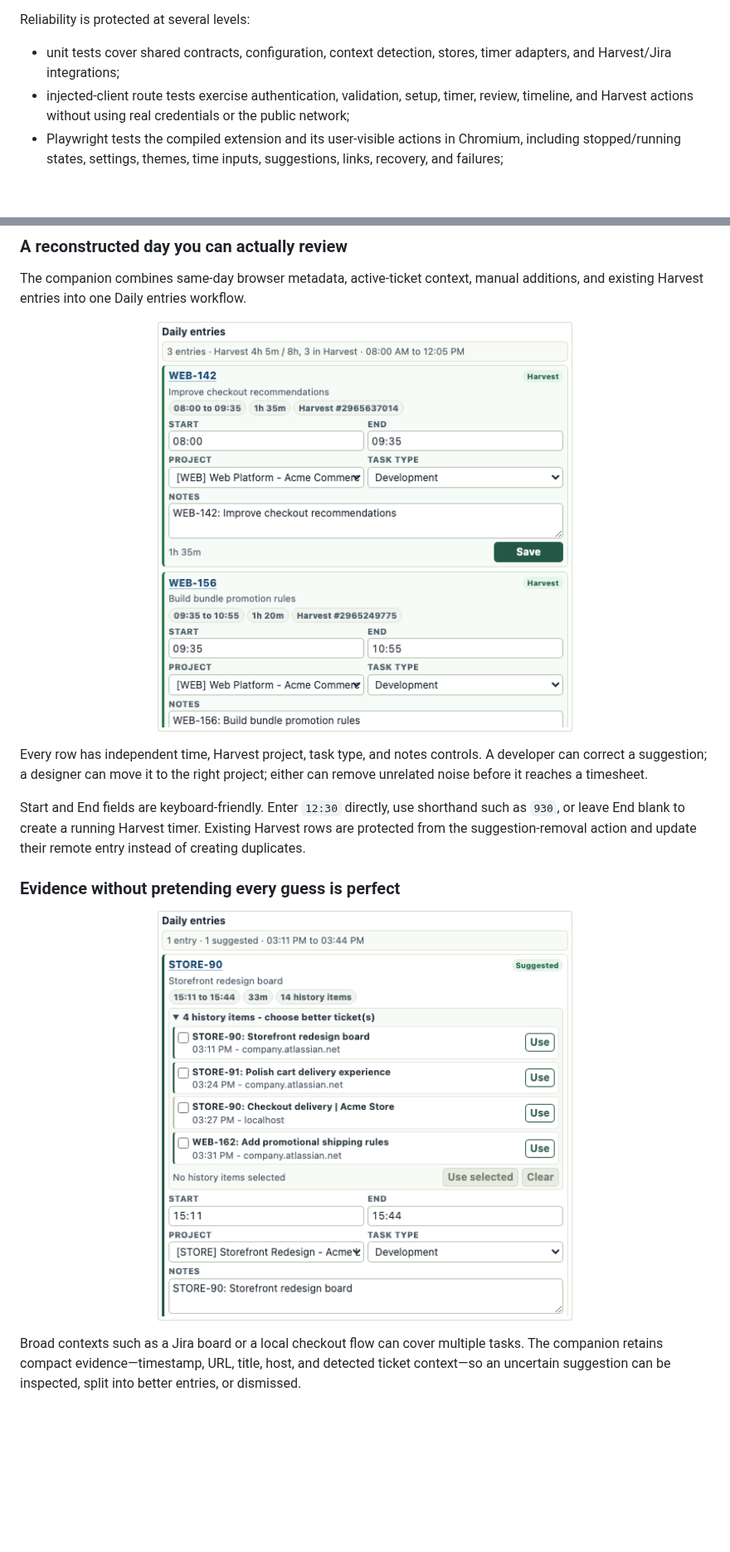
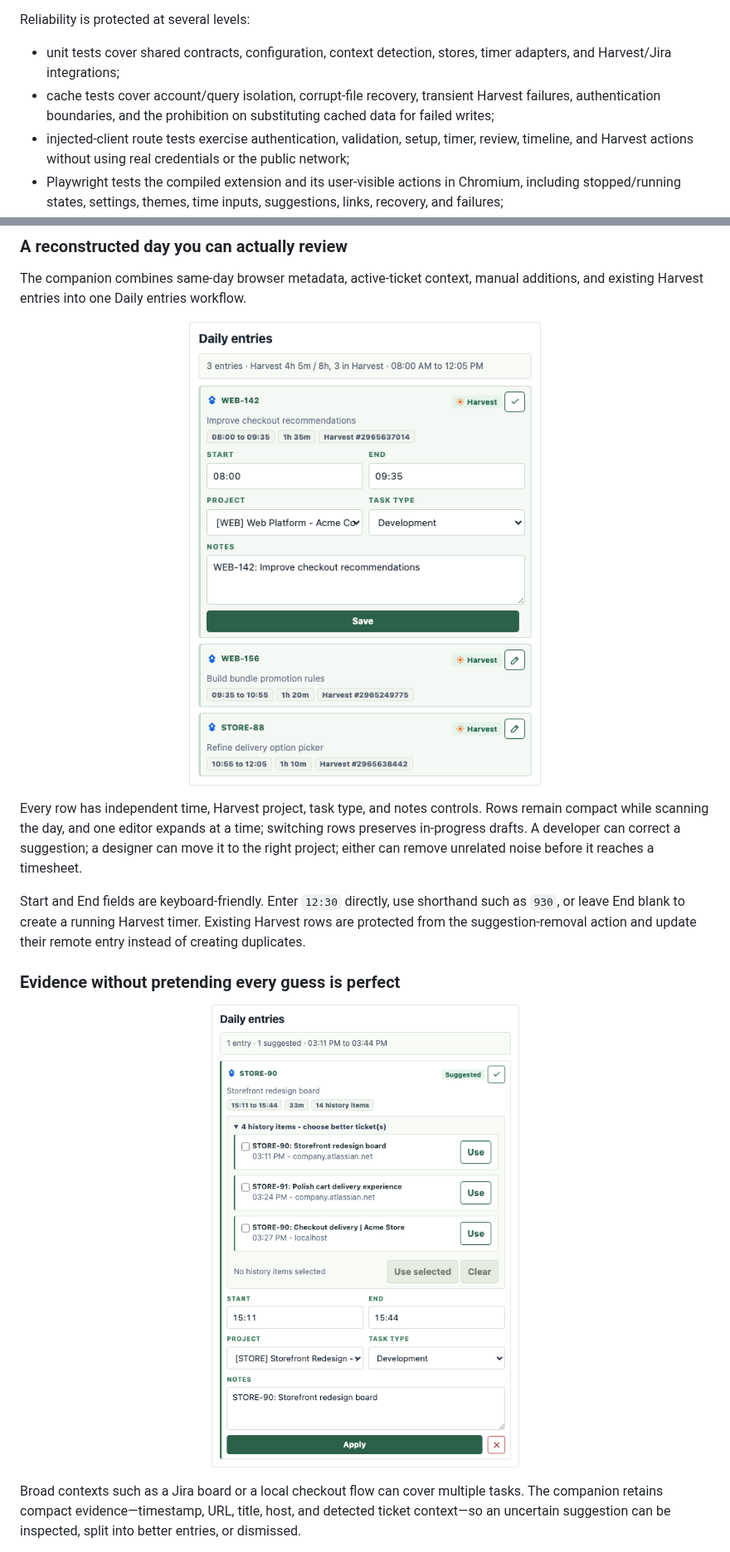
Before and after one commit to lcherone/harvest-time-companion, a Markdown page: README.md, 2 parts joined by grey strips. Shown at 83% size. Rendered like a GitHub page; pictures changed too: screenshots/daily-review.png, screenshots/history-suggestions.png; blank space fills up the shorter version.

```diff
--- a/README.md
+++ b/README.md
@@ -55,6 +56,8 @@ Reliability is protected at several levels:
 
 - unit tests cover shared contracts, configuration, context detection, stores, timer adapters, and
   Harvest/Jira integrations;
+- cache tests cover account/query isolation, corrupt-file recovery, transient Harvest failures,
+  authentication boundaries, and the prohibition on substituting cached data for failed writes;
 - injected-client route tests exercise authentication, validation, setup, timer, review, timeline,
   and Harvest actions without using real credentials or the public network;
 - Playwright tests the compiled extension and its user-visible actions in Chromium, including
@@ -94,9 +97,10 @@ existing Harvest entries into one Daily entries workflow.
   <img src="screenshots/daily-review.png" width="500" alt="Daily entries powered by HarvestTime Companion" />
 </p>
 
-Every row has independent time, Harvest project, task type, and notes controls. A developer can
-correct a suggestion; a designer can move it to the right project; either can remove unrelated
-noise before it reaches a timesheet.
+Every row has independent time, Harvest project, task type, and notes controls. Rows remain compact
+while scanning the day, and one editor expands at a time; switching rows preserves in-progress
+drafts. A developer can correct a suggestion; a designer can move it to the right project; either
+can remove unrelated noise before it reaches a timesheet.
 
 Start and End fields are keyboard-friendly. Enter `12:30` directly, use shorthand such as `930`,
 or leave End blank to create a running Harvest timer. Existing Harvest rows are protected from the
```
Also changed, not shown: other parts of README.md (+33 -14 lines), PRIVACY.md (+4 -3 lines), screenshots/app-overview.png, screenshots/getting-started.png (added), screenshots/server-unreachable.png, screenshots/settings-privacy.png, 8 other files.
